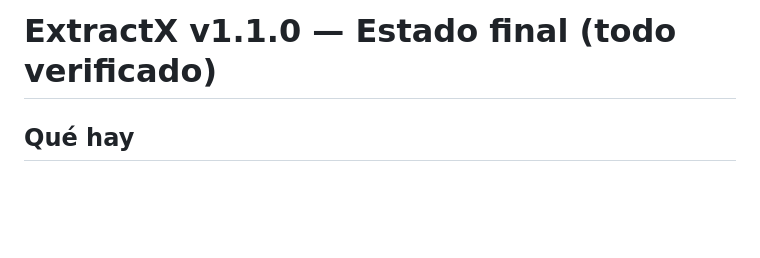
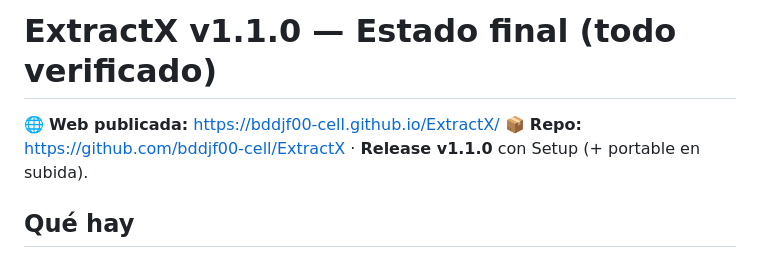
Before and after one commit to bddjf00-cell/ExtractX, a Markdown page: ESTADO.md, the part around the change. GitHub-like rendering; blank space fills up the shorter version.

```diff
--- a/ESTADO.md
+++ b/ESTADO.md
@@ -1,4 +1,7 @@
 # ExtractX v1.1.0 — Estado final (todo verificado)
+
+🌐 **Web publicada:** https://bddjf00-cell.github.io/ExtractX/
+📦 **Repo:** https://github.com/bddjf00-cell/ExtractX · **Release v1.1.0** con Setup (+ portable en subida).
 
 ## Qué hay
 - **App principal** `ExtractX-v1.1.0.exe` (129 MB, autocontenida, sin dependencias):
```
Also changed, not shown: README.md (+4 -0 lines).
